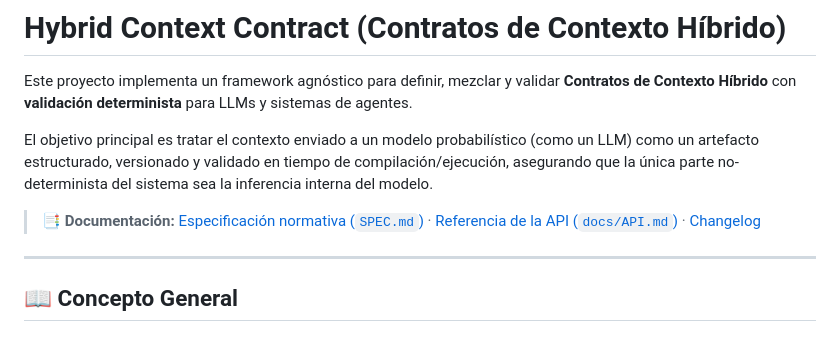
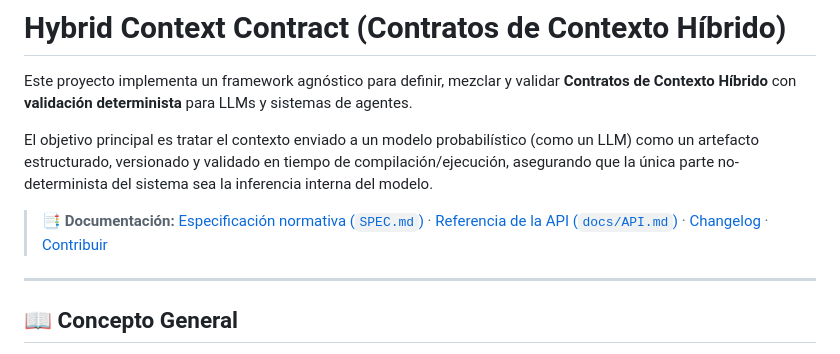
Before and after one commit to MauricioPerera/hybrid-context-contract, a Markdown page: README.md, the part around the change. GitHub-like rendering.

```diff
--- a/README.md
+++ b/README.md
@@ -4,7 +4,7 @@ Este proyecto implementa un framework agnóstico para definir, mezclar y validar
 
 El objetivo principal es tratar el contexto enviado a un modelo probabilístico (como un LLM) como un artefacto estructurado, versionado y validado en tiempo de compilación/ejecución, asegurando que la única parte no-determinista del sistema sea la inferencia interna del modelo.
 
-> 📑 **Documentación:** [Especificación normativa (`SPEC.md`)](SPEC.md) · [Referencia de la API (`docs/API.md`)](docs/API.md) · [Changelog](CHANGELOG.md)
+> 📑 **Documentación:** [Especificación normativa (`SPEC.md`)](SPEC.md) · [Referencia de la API (`docs/API.md`)](docs/API.md) · [Changelog](CHANGELOG.md) · [Contribuir](CONTRIBUTING.md)
 
 ---
 
```
Also changed, not shown: CODE_OF_CONDUCT.md (added, +61 -0 lines), CONTRIBUTING.md (added, +71 -0 lines).
